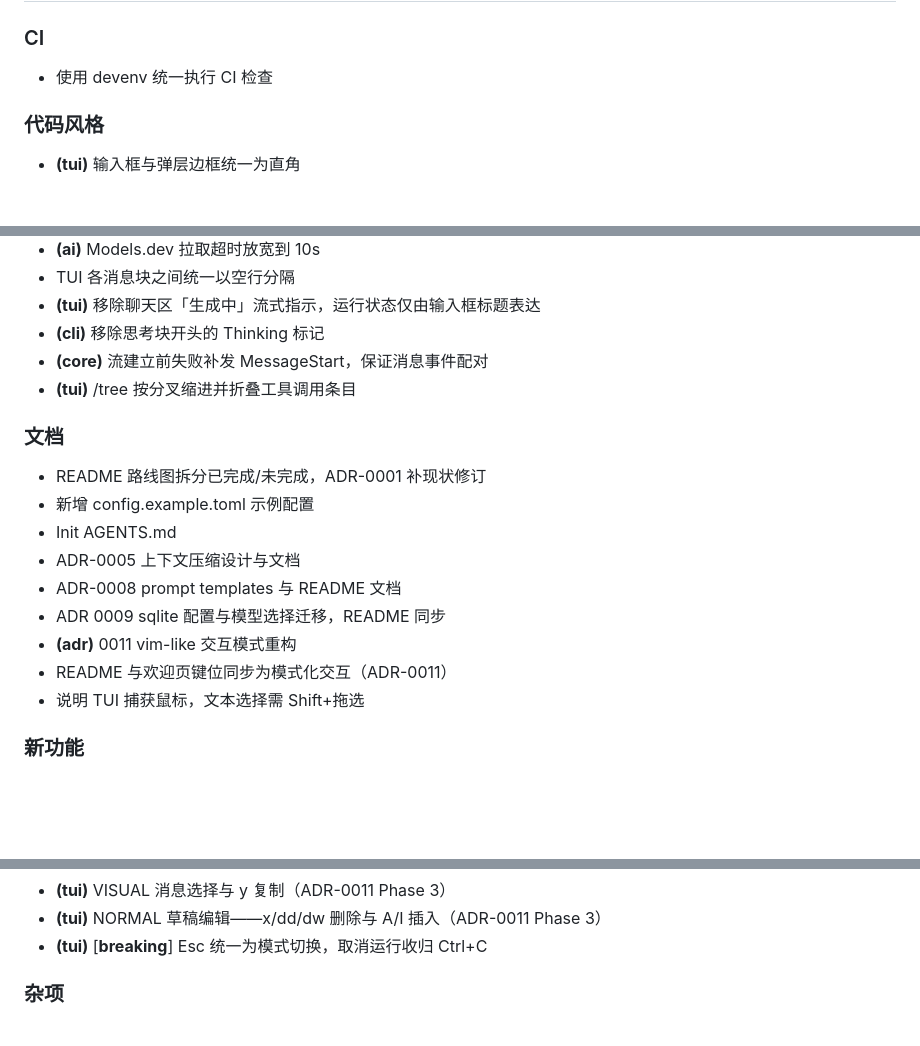
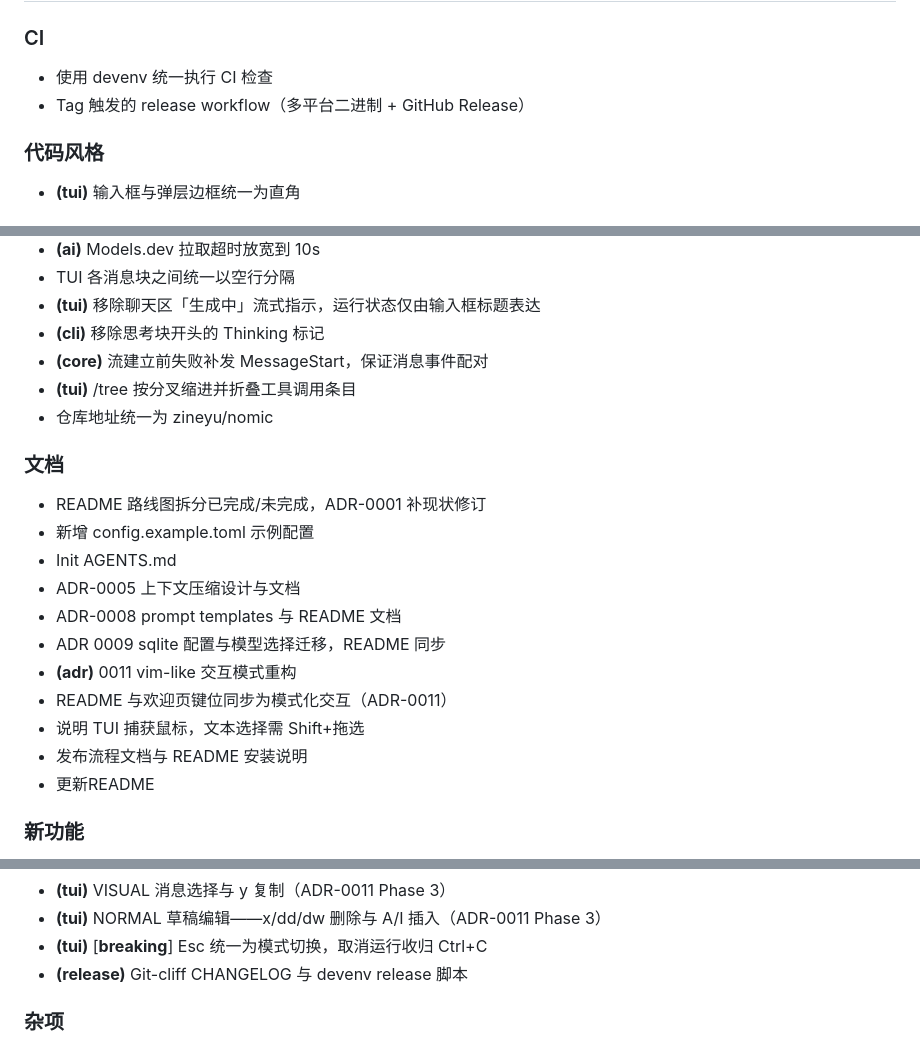
Before and after one commit to zineyu/nomic, a Markdown page: CHANGELOG.md, 3 parts joined by grey strips. GitHub-like rendering; blank space fills up the shorter version.

Commit message:
chore(release): v0.1.0
Signed-off-by: zine yu <zine.xlws@gmail.com>

```diff
--- a/CHANGELOG.md
+++ b/CHANGELOG.md
@@ -11,6 +11,7 @@
 ### CI
 
 - 使用 devenv 统一执行 CI 检查
+- Tag 触发的 release workflow（多平台二进制 + GitHub Release）
 
 ### 代码风格
 
@@ -28,6 +29,7 @@
 - **(cli)** 移除思考块开头的 Thinking 标记
 - **(core)** 流建立前失败补发 MessageStart，保证消息事件配对
 - **(tui)** /tree 按分叉缩进并折叠工具调用条目
+- 仓库地址统一为 zineyu/nomic
 
 ### 文档
 
@@ -40,6 +42,8 @@
 - **(adr)** 0011 vim-like 交互模式重构
 - README 与欢迎页键位同步为模式化交互（ADR-0011）
 - 说明 TUI 捕获鼠标，文本选择需 Shift+拖选
+- 发布流程文档与 README 安装说明
+- 更新README
 
 ### 新功能
 
@@ -111,6 +115,7 @@
 - **(tui)** VISUAL 消息选择与 y 复制（ADR-0011 Phase 3）
 - **(tui)** NORMAL 草稿编辑——x/dd/dw 删除与 A/I 插入（ADR-0011 Phase 3）
 - **(tui)** [**breaking**] Esc 统一为模式切换，取消运行收归 Ctrl+C
+- **(release)** Git-cliff CHANGELOG 与 devenv release 脚本
 
 ### 杂项
 
```
